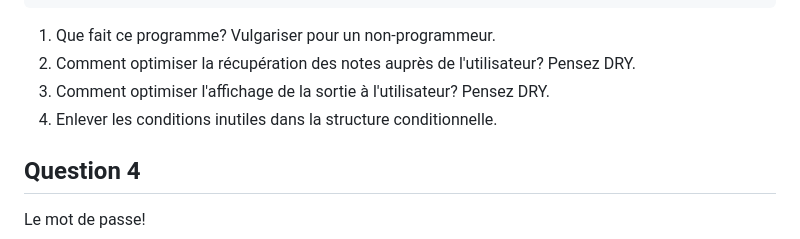
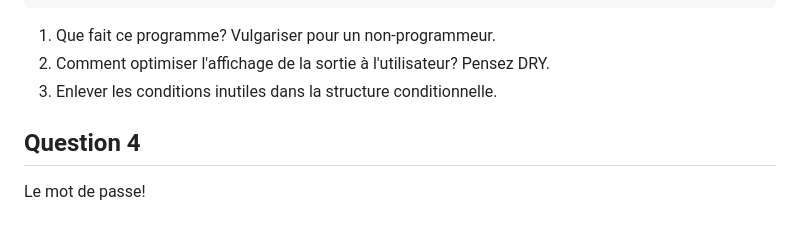
Before and after one commit to m-cbelanger/420-1Q2-Programmation_structuree, a Markdown page: semaine04/2-Exercices.md, the part around the change. GitHub-like rendering.

Commit message:
exercices 4

```diff
--- a/semaine04/2-Exercices.md
+++ b/semaine04/2-Exercices.md
@@ -60,9 +60,8 @@ Modèle réduit de calculateur de notes: Voici le code pour répondre aux sous-q
 
 
 1. Que fait ce programme? Vulgariser pour un non-programmeur.
-2. Comment optimiser la récupération des notes auprès de l'utilisateur? Pensez DRY.
-3. Comment optimiser l'affichage de la sortie à l'utilisateur? Pensez DRY.
-4. Enlever les conditions inutiles dans la structure conditionnelle.
+2. Comment optimiser l'affichage de la sortie à l'utilisateur? Pensez DRY.
+3. Enlever les conditions inutiles dans la structure conditionnelle.
 
 
 ## Question 4
```
Also changed, not shown: semaine04/3-Solutions.md (added, +100 -0 lines), semaine04/img/non.png (added).
